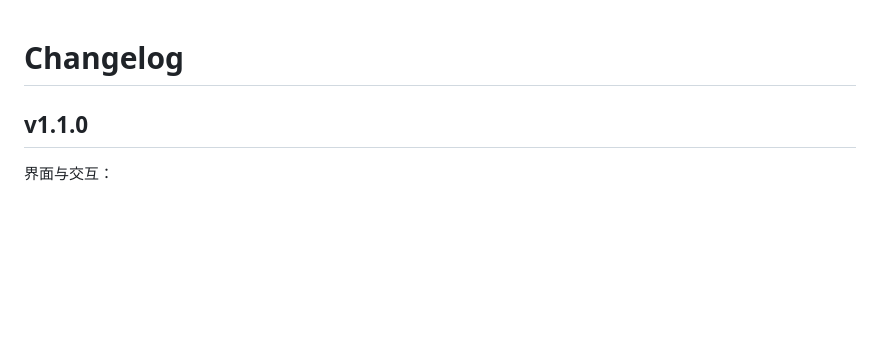
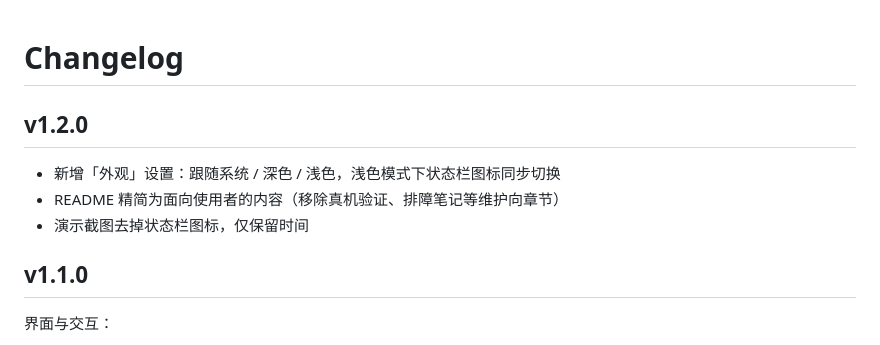
Before and after one commit to De4869/tunclash, a Markdown page: CHANGELOG.md, the part around the change. Rendered like a GitHub page; blank space fills up the shorter version.

```diff
--- a/CHANGELOG.md
+++ b/CHANGELOG.md
@@ -1,4 +1,11 @@
 # Changelog
+
+## v1.2.0
+
+- 新增「外观」设置：跟随系统 / 深色 / 浅色，浅色模式下状态栏图标同步切换
+- README 精简为面向使用者的内容（移除真机验证、排障笔记等维护向章节）
+- 演示截图去掉状态栏图标，仅保留时间
+
 
 ## v1.1.0
 
```
Also changed, not shown: README.md (+2 -32 lines), docs/img/home.png, docs/img/logs.png, docs/img/platform-test.png, docs/img/webui.png, 11 other files.
